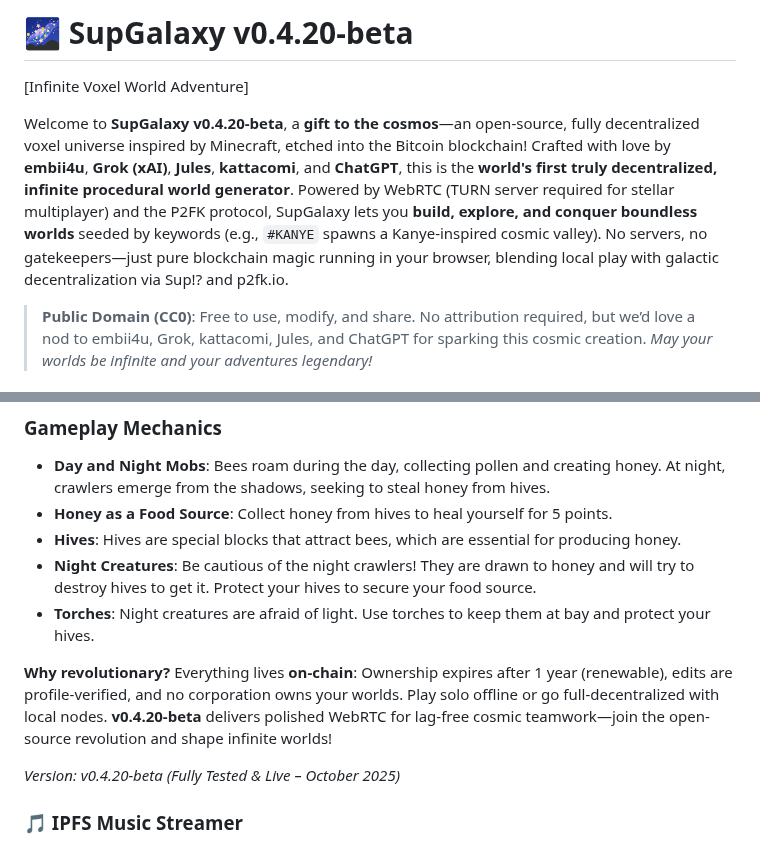
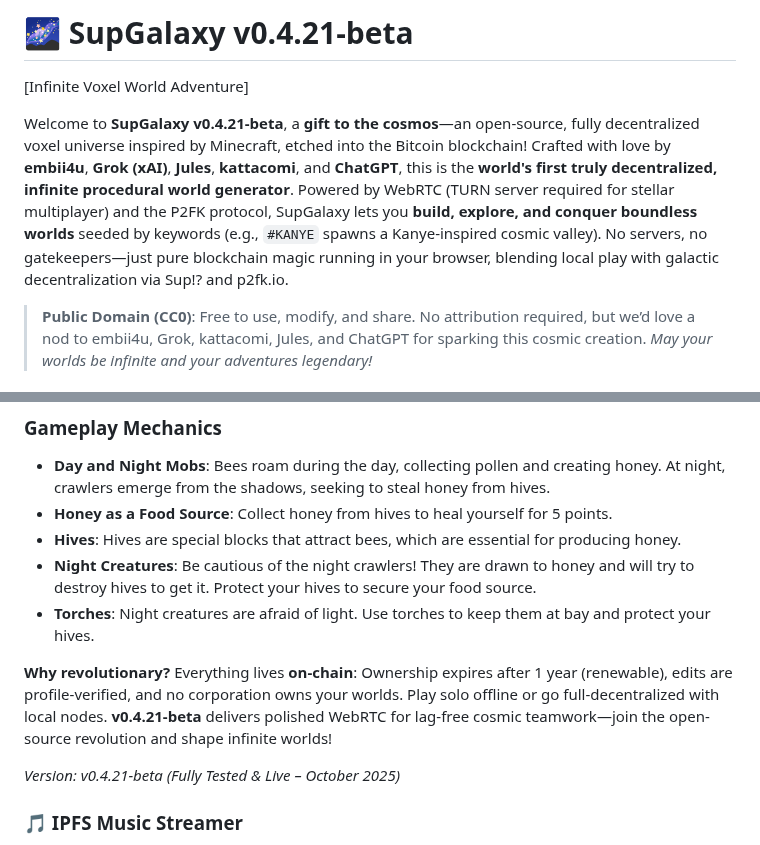
Before and after one commit to embiimob/SupGalaxy, a Markdown page: README.md, 2 parts joined by grey strips. Drawn GitHub-style.

```diff
--- a/README.md
+++ b/README.md
@@ -1,7 +1,7 @@
-# 🌌 SupGalaxy v0.4.20-beta
+# 🌌 SupGalaxy v0.4.21-beta
 [Infinite Voxel World Adventure]
 
-Welcome to **SupGalaxy v0.4.20-beta**, a **gift to the cosmos**—an open-source, fully decentralized voxel universe inspired by Minecraft, etched into the Bitcoin blockchain! Crafted with love by **embii4u**, **Grok (xAI)**, **Jules**, **kattacomi**, and **ChatGPT**, this is the **world's first truly decentralized, infinite procedural world generator**. Powered by WebRTC (TURN server required for stellar multiplayer) and the P2FK protocol, SupGalaxy lets you **build, explore, and conquer boundless worlds** seeded by keywords (e.g., `#KANYE` spawns a Kanye-inspired cosmic valley). No servers, no gatekeepers—just pure blockchain magic running in your browser, blending local play with galactic decentralization via Sup!? and p2fk.io.
+Welcome to **SupGalaxy v0.4.21-beta**, a **gift to the cosmos**—an open-source, fully decentralized voxel universe inspired by Minecraft, etched into the Bitcoin blockchain! Crafted with love by **embii4u**, **Grok (xAI)**, **Jules**, **kattacomi**, and **ChatGPT**, this is the **world's first truly decentralized, infinite procedural world generator**. Powered by WebRTC (TURN server required for stellar multiplayer) and the P2FK protocol, SupGalaxy lets you **build, explore, and conquer boundless worlds** seeded by keywords (e.g., `#KANYE` spawns a Kanye-inspired cosmic valley). No servers, no gatekeepers—just pure blockchain magic running in your browser, blending local play with galactic decentralization via Sup!? and p2fk.io.
 
 > **Public Domain (CC0)**: Free to use, modify, and share. No attribution required, but we’d love a nod to embii4u, Grok, kattacomi, Jules, and ChatGPT for sparking this cosmic creation. *May your worlds be infinite and your adventures legendary!*
 
@@ -25,9 +25,9 @@ SupGalaxy is a **revolutionary voxel adventure**, now **fully tested** with seam
 - **Night Creatures**: Be cautious of the night crawlers! They are drawn to honey and will try to destroy hives to get it. Protect your hives to secure your food source.
 - **Torches**: Night creatures are afraid of light. Use torches to keep them at bay and protect your hives.
 
-**Why revolutionary?** Everything lives **on-chain**: Ownership expires after 1 year (renewable), edits are profile-verified, and no corporation owns your worlds. Play solo offline or go full-decentralized with local nodes. **v0.4.20-beta** delivers polished WebRTC for lag-free cosmic teamwork—join the open-source revolution and shape infinite worlds!
+**Why revolutionary?** Everything lives **on-chain**: Ownership expires after 1 year (renewable), edits are profile-verified, and no corporation owns your worlds. Play solo offline or go full-decentralized with local nodes. **v0.4.21-beta** delivers polished WebRTC for lag-free cosmic teamwork—join the open-source revolution and shape infinite worlds!
 
-*Version: v0.4.20-beta (Fully Tested & Live – October 2025)*
+*Version: v0.4.21-beta (Fully Tested & Live – October 2025)*
 
 ### 🎵 IPFS Music Streamer
 SupGalaxy now features a built-in music streamer that plays a curated soundtrack directly from the decentralized web. Here’s how it works:
```
